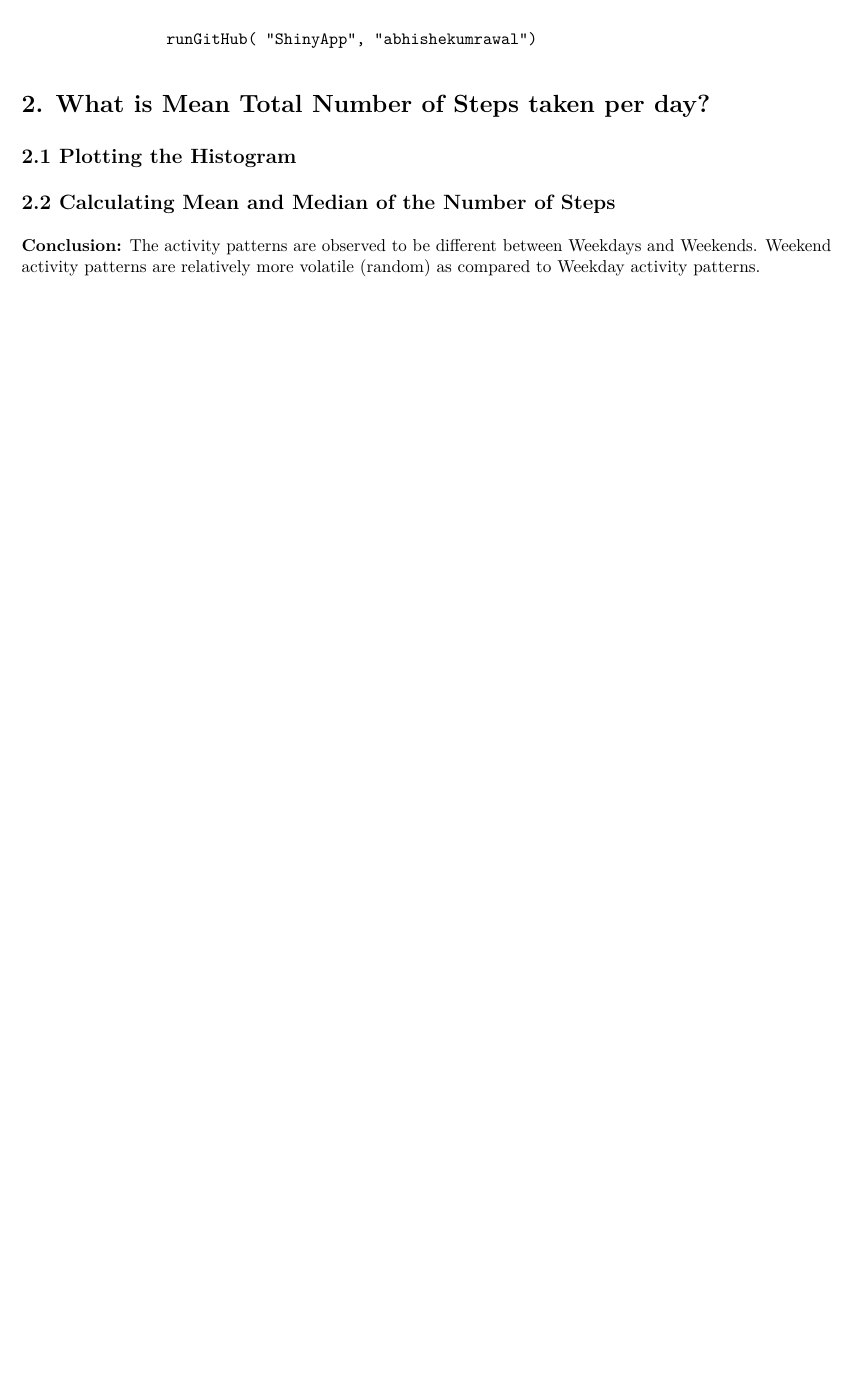
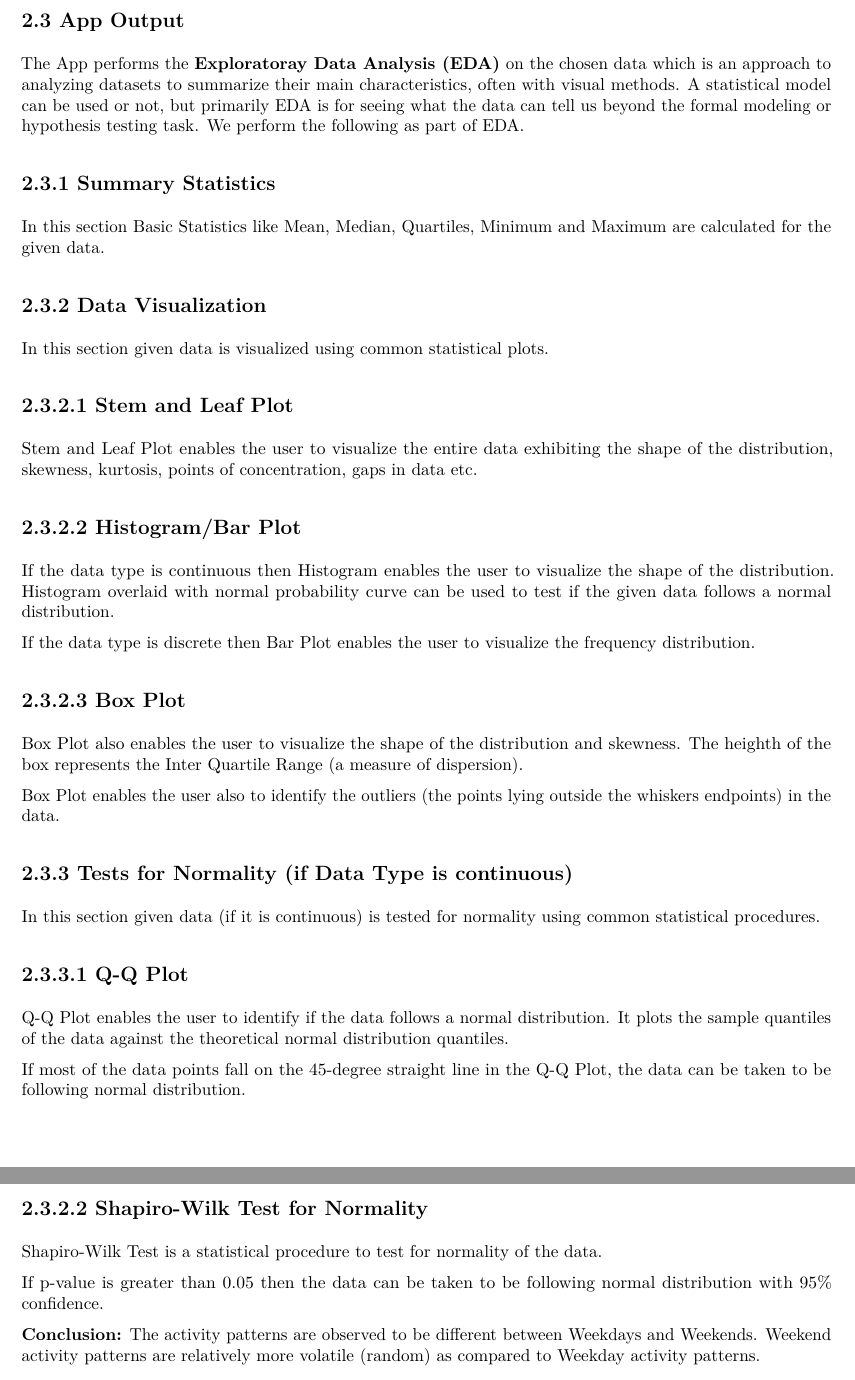
Before and after one commit to abhishekumrawal/ShinyAppforEDA, an R Markdown document (documentation.Rmd): part of the page before the commit and two parts of pages 2 and 3 of 3 after it, the two joined at a grey line, cut at the place of the change, the shorter picture padded with empty space. The pictures show the output file documentation.pdf that the author committed with the source.

Commit message:
Updated Documentation.

```diff
--- a/documentation.Rmd
+++ b/documentation.Rmd
@@ -14,4 +26,3 @@ As a course project for the Developing Data Products course of the Data Science
 
 I have deployed this App by means of creating a GitHub Repository named as *ShinyApp* under my username *abhishekumrawal*. Everything including this documentation is shared there. The evaluator has to *simply type and run the following command on the RStudio console*:
 
-                    runGitHub( "ShinyApp", "abhishekumrawal")
@@ -22,10 +50,47 @@ I have deployed this App by means of creating a GitHub Repository named as *Shin
 
 
-# 2. What is Mean Total Number of Steps taken per day?
+##2.3 App Output
 
-## 2.1 Plotting the Histogram
+The App performs the **Exploratoray Data Analysis (EDA)** on the chosen data which is an approach to analyzing datasets to summarize their main characteristics, often with visual methods. A statistical model can be used or not, but primarily EDA is for seeing what the data can tell us beyond the formal modeling or hypothesis testing task. We perform the following as part of EDA.
 
-## 2.2 Calculating Mean and Median of the Number of Steps
+##2.3.1 Summary Statistics
+
+In this section Basic Statistics like Mean, Median, Quartiles, Minimum and Maximum are calculated for the given data.
 
 
-**Conclusion:** The activity patterns are observed to be different between Weekdays and Weekends. Weekend activity patterns are relatively more volatile (random) as compared to Weekday activity patterns.
+##2.3.2 Data Visualization
+
+In this section given data is visualized using common statistical plots.
+
+##2.3.2.1 Stem and Leaf Plot
+
+Stem and Leaf Plot enables the user to visualize the entire data exhibiting the shape of the distribution, skewness, kurtosis, points of concentration, gaps in data etc.
+
+
+##2.3.2.2 Histogram/Bar Plot
+
+If the data type is continuous then Histogram enables the user to visualize the shape of the distribution. Histogram overlaid with normal probability curve can be used to test if the given data follows a normal distribution.
+
+If the data type is discrete then Bar Plot enables the user to visualize the frequency distribution.
+
+##2.3.2.3 Box Plot
+
+Box Plot also enables the user to visualize the shape of the distribution and skewness. The heighth of the box represents the Inter Quartile Range (a measure of dispersion).
+
+Box Plot enables the user also to identify the outliers (the points lying outside the whiskers endpoints) in the data.
+
+##2.3.3 Tests for Normality (if Data Type is continuous)
+
+In this section given data (if it is continuous) is tested for normality using common statistical procedures.
+
+##2.3.3.1 Q-Q Plot
+
+Q-Q Plot enables the user to identify if the data follows a normal distribution. It plots the sample quantiles of the data against the theoretical normal distribution quantiles.
+
+If most of the data points fall on the 45-degree straight line in the Q-Q Plot, the data can be taken to be following normal distribution.
+
+##2.3.2.2 Shapiro-Wilk Test for Normality
+
+Shapiro-Wilk Test is a statistical procedure to test for normality of the data.
+
+If p-value is greater than 0.05 then the data can be taken to be following normal distribution with 95% confidence.
```
Also changed, not shown: documentation.pdf, documentation.Rmd (37 more changed lines).
